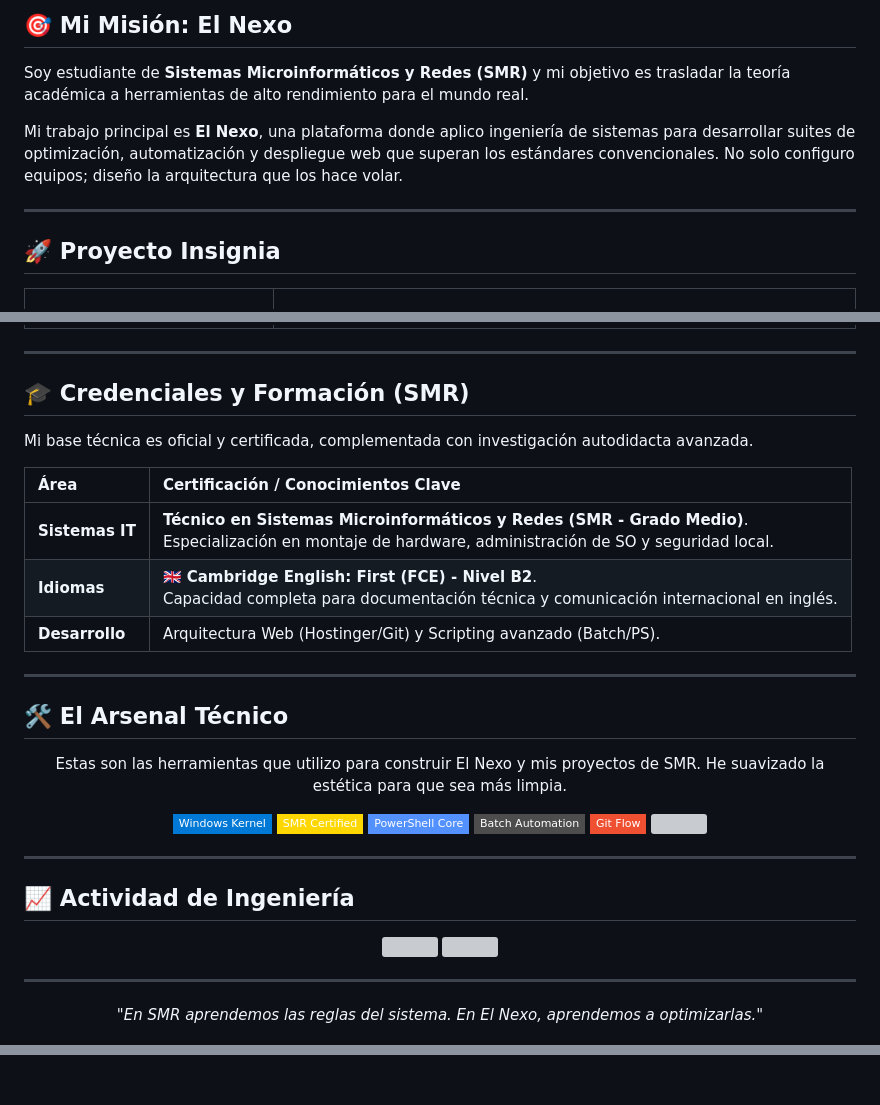
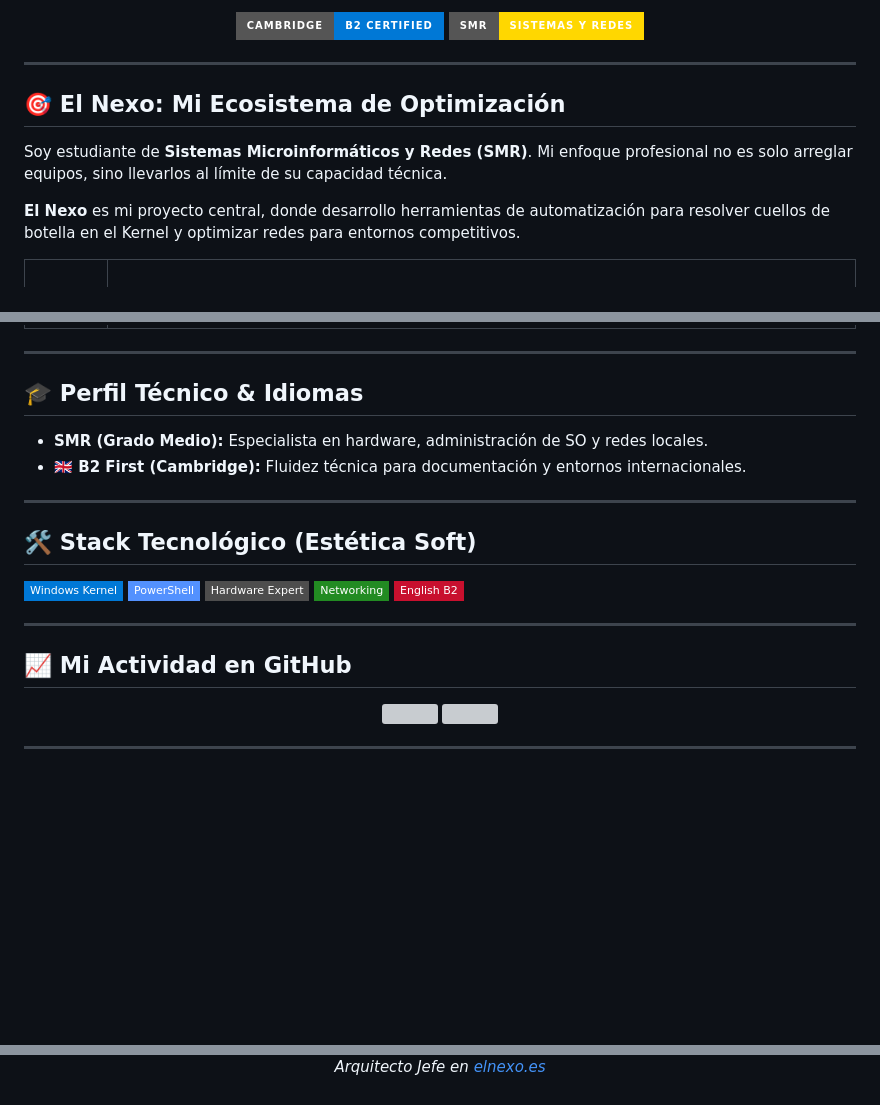
Before and after one commit to DarioA-Dev/DarioA-Dev, a Markdown page: README.md, 3 parts joined by grey strips. GitHub-like rendering; badges without logos; blank space fills up the shorter version; grey boxes are pictures that could not be loaded.

Commit message:
Update README with new project details and images

```diff
--- a/README.md
+++ b/README.md
@@ -5,14 +5,17 @@
 </p>
 
-## 🎯 Mi Misión: El Nexo
-Soy estudiante de **Sistemas Microinformáticos y Redes (SMR)** y mi objetivo es trasladar la teoría académica a herramientas de alto rendimiento para el mundo real.
-
-Mi trabajo principal es **El Nexo**, una plataforma donde aplico ingeniería de sistemas para desarrollar suites de optimización, automatización y despliegue web que superan los estándares convencionales. No solo configuro equipos; diseño la arquitectura que los hace volar.
+<div align="center">
+  <img src="https://img.shields.io/badge/Cambridge-B2_Certified-0078D6?style=for-the-badge&logo=cambridge&logoColor=white" style="border-radius: 10px;">
+  <img src="https://img.shields.io/badge/SMR-Sistemas_y_Redes-FFD700?style=for-the-badge&logo=windows&logoColor=black" style="border-radius: 10px;">
+</div>
 
 ---
 
-## 🚀 Proyecto Insignia
+## 🎯 El Nexo: Mi Ecosistema de Optimización
+Soy estudiante de **Sistemas Microinformáticos y Redes (SMR)**. Mi enfoque profesional no es solo arreglar equipos, sino llevarlos al límite de su capacidad técnica.
 
-<div align="center" style="border: 1px solid #30363d; border-radius: 20px; padding: 20px; background-color: #0d1117;">
-  <table border="0">
+**El Nexo** es mi proyecto central, donde desarrollo herramientas de automatización para resolver cuellos de botella en el Kernel y optimizar redes para entornos competitivos.
+
+<div align="center">
+  <table style="border: none; border-collapse: collapse;">
     <tr>
@@ -36,31 +33,22 @@ Mi trabajo principal es **El Nexo**, una plataforma donde aplico ingeniería de
 
 ---
 
-## 🎓 Credenciales y Formación (SMR)
-
-Mi base técnica es oficial y certificada, complementada con investigación autodidacta avanzada.
-
-| Área | Certificación / Conocimientos Clave |
-| :--- | :--- |
-| **Sistemas IT** | **Técnico en Sistemas Microinformáticos y Redes (SMR - Grado Medio)**.<br>Especialización en montaje de hardware, administración de SO y seguridad local. |
-| **Idiomas** | 🇬🇧 **Cambridge English: First (FCE) - Nivel B2**. <br>Capacidad completa para documentación técnica y comunicación internacional en inglés. |
-| **Desarrollo** | Arquitectura Web (Hostinger/Git) y Scripting avanzado (Batch/PS). |
+## 🎓 Perfil Técnico & Idiomas
+- **SMR (Grado Medio):** Especialista en hardware, administración de SO y redes locales.
+- **🇬🇧 B2 First (Cambridge):** Fluidez técnica para documentación y entornos internacionales.
 
 ---
 
-## 🛠️ El Arsenal Técnico
-
-<div align="center" style="background-color: #161b22; padding: 20px; border-radius: 20px; margin-top: 10px;">
-  <p>Estas son las herramientas que utilizo para construir El Nexo y mis proyectos de SMR. He suavizado la estética para que sea más limpia.</p>
-  <img src="https://img.shields.io/badge/Windows_Kernel-0078D6?style=flat-square&logo=windows&logoColor=white" />
-  <img src="https://img.shields.io/badge/SMR_Certified-FFD700?style=flat-square&logo=cisco&logoColor=black" />
-  <img src="https://img.shields.io/badge/PowerShell_Core-5391FE?style=flat-square&logo=powershell&logoColor=white" />
-  <img src="https://img.shields.io/badge/Batch_Automation-4D4D4D?style=flat-square&logo=windows-terminal&logoColor=white" />
-  <img src="https://img.shields.io/badge/Git_Flow-F05032?style=flat-square&logo=git&logoColor=white" />
-  <img src="https://img.shields.io/badge/Networking_TCP%2FIP-228B22?style=flat-square&logo=wireshark&logoColor=white" />
-</div>
+## 🛠️ Stack Tecnológico (Estética Soft)
+<p align="left">
+  <img src="https://img.shields.io/badge/Windows_Kernel-0078D6?style=flat-square&logo=windows&logoColor=white" style="border-radius: 8px;">
+  <img src="https://img.shields.io/badge/PowerShell-5391FE?style=flat-square&logo=powershell&logoColor=white" style="border-radius: 8px;">
+  <img src="https://img.shields.io/badge/Hardware_Expert-4D4D4D?style=flat-square&logo=cpu&logoColor=white" style="border-radius: 8px;">
+  <img src="https://img.shields.io/badge/Networking-228B22?style=flat-square&logo=wireshark&logoColor=white" style="border-radius: 8px;">
+  <img src="https://img.shields.io/badge/English_B2-C8102E?style=flat-square&logo=english&logoColor=white" style="border-radius: 8px;">
+</p>
 
 ---
 
-## 📈 Actividad de Ingeniería
+## 📈 Mi Actividad en GitHub
 <p align="center">
@@ -71,5 +59,4 @@ Mi base técnica es oficial y certificada, complementada con investigación auto
 ---
 
 <p align="center">
-  <em>"En SMR aprendemos las reglas del sistema. En El Nexo, aprendemos a optimizarlas."</em><br><br>
   <a href="https://elnexo.es">
@@ -77,2 +64,4 @@ Mi base técnica es oficial y certificada, complementada con investigación auto
   </a>
+  <br>
+  <em>Arquitecto Jefe en <a href="https://elnexo.es">elnexo.es</a></em>
 </p>
```
Also changed, not shown: other parts of README.md (+10 -16 lines).
